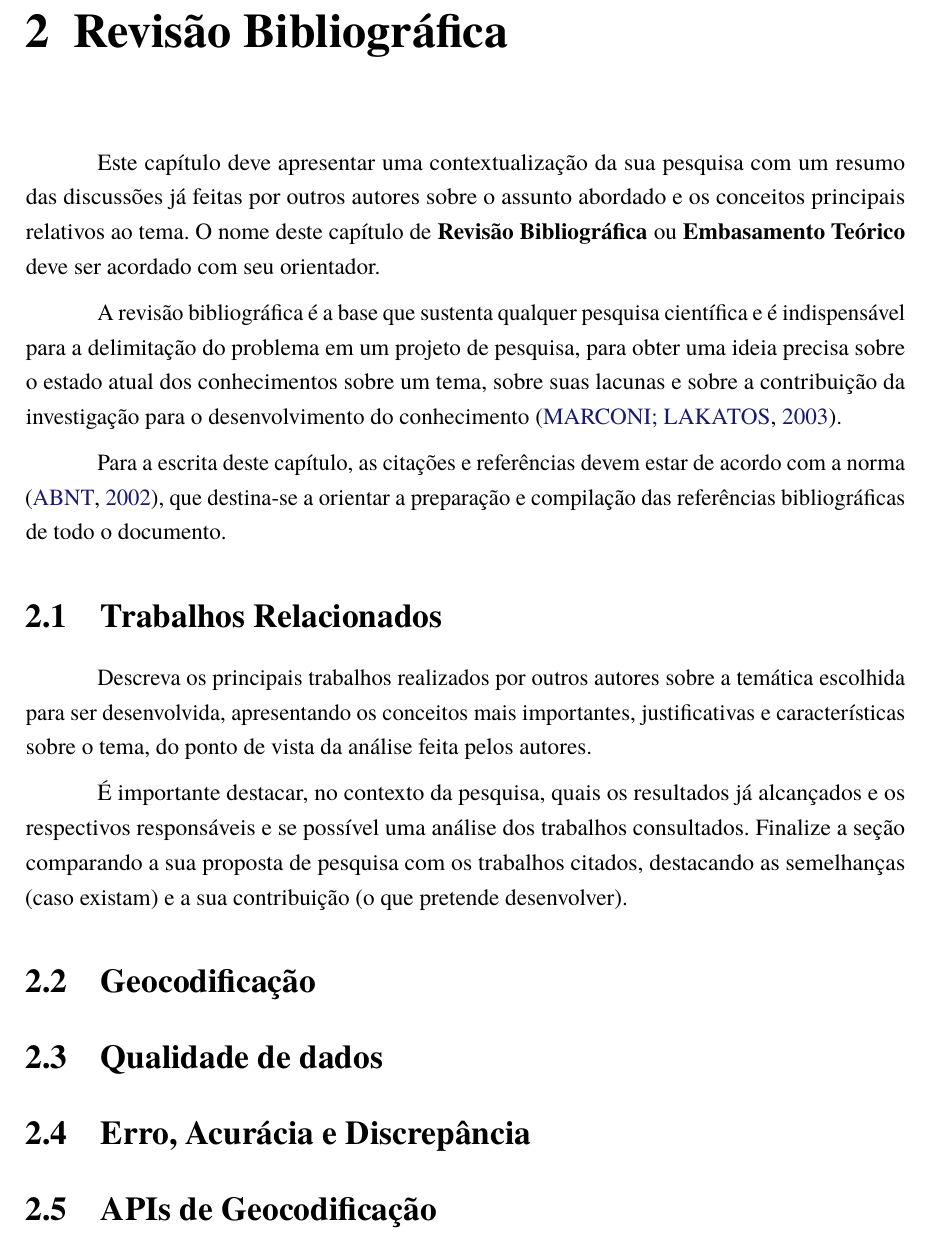
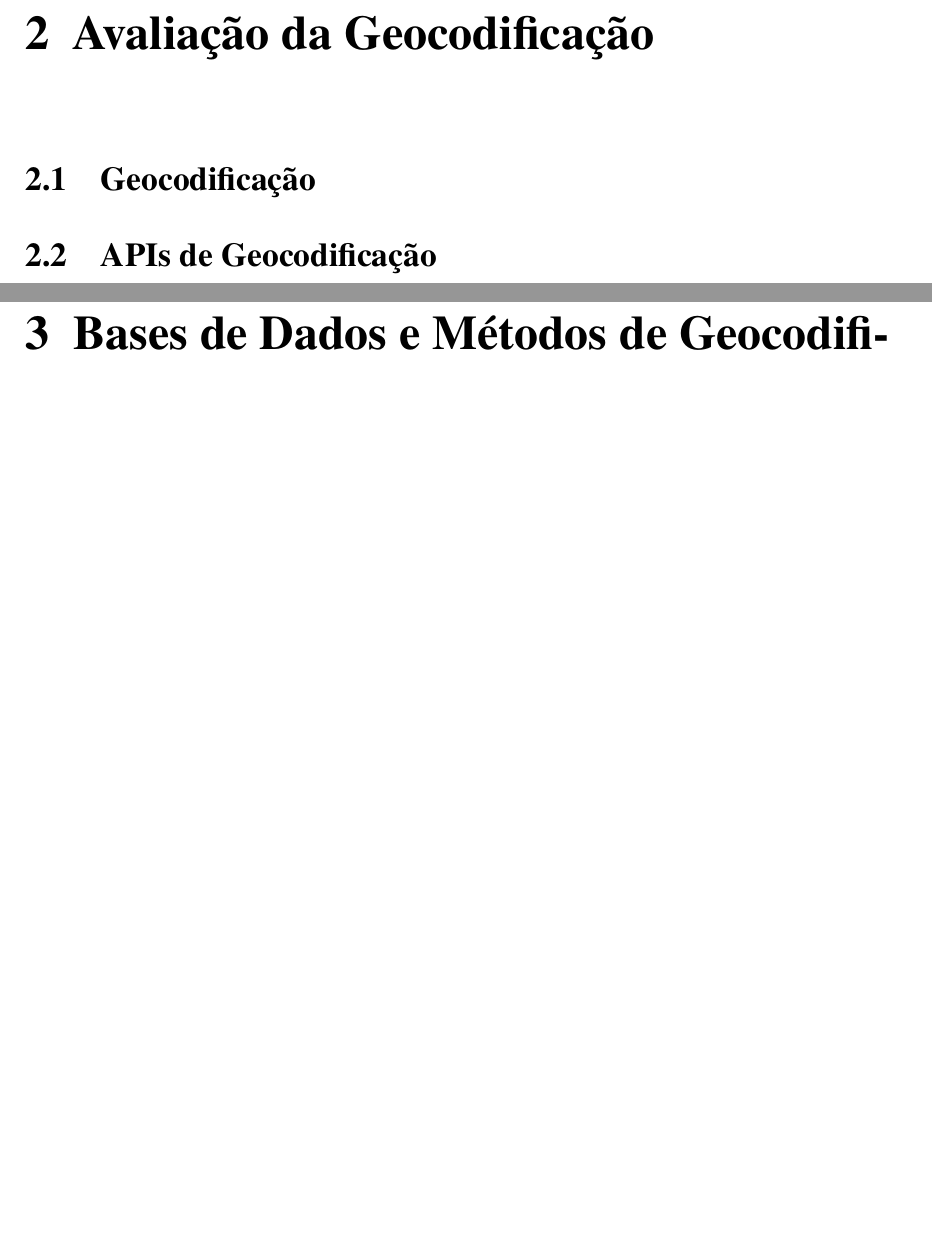
Before and after one commit to rcpsilva/UncertaintyQuantificationForGeocodingServices, a LaTeX thesis (UndergraduateThesis/Monografia.tex, which reads UndergraduateThesis/Capitulos/Cap2-RevisaoBibliografica.tex, UndergraduateThesis/Capitulos/Cap3-Desenvolvimento.tex): part of page 18 of 30 before the commit and two parts of pages 18 and 19 of 30 after it, the two joined at a grey line, cut at the place of the change, the shorter picture padded with empty space. Compiled offline with pdfLaTeX.

Commit message:
edited undergrad thesis

```diff
--- a/UndergraduateThesis/Capitulos/Cap2-RevisaoBibliografica.tex
+++ b/UndergraduateThesis/Capitulos/Cap2-RevisaoBibliografica.tex
@@ -1,22 +1,20 @@
-\chapter{Revisão Bibliográfica} \label{RevisaoBibliografica}
+\chapter{Avaliação da Geocodificação} \label{RevisaoBibliografica}
 
-Este capítulo deve apresentar uma contextualização da sua pesquisa com um resumo das discussões já feitas por outros autores sobre o assunto abordado e os conceitos principais relativos ao tema. O nome deste capítulo  de \textbf{Revisão Bibliográfica} ou \textbf{Embasamento Teórico} deve ser acordado com seu orientador.
+%Este capítulo deve apresentar uma contextualização da sua pesquisa com um resumo das discussões já feitas por outros autores sobre o assunto abordado e os conceitos principais relativos ao tema. O nome deste capítulo  de \textbf{Revisão Bibliográfica} ou \textbf{Embasamento Teórico} deve ser acordado com seu orientador.
 
-A revisão bibliográfica é a base que sustenta qualquer pesquisa científica e  é indispensável para a delimitação do problema em um projeto de pesquisa,  para obter uma ideia precisa sobre o estado atual dos conhecimentos sobre um tema, sobre suas lacunas e sobre a contribuição da investigação para o desenvolvimento do conhecimento \cite{marconi2003}.
+%A revisão bibliográfica é a base que sustenta qualquer pesquisa científica e  é indispensável para a delimitação do problema em um projeto de pesquisa,  para obter uma ideia precisa sobre o estado atual dos conhecimentos sobre um tema, sobre suas lacunas e sobre a contribuição da investigação para o desenvolvimento do conhecimento \cite{marconi2003}.
 
-Para a escrita deste capítulo, as citações e referências devem estar de acordo com a norma \cite{NBR6023:2002}, que destina-se a orientar a preparação e compilação das  referências bibliográficas de todo o documento.
+%Para a escrita deste capítulo, as citações e referências devem estar de acordo com a norma \cite{NBR6023:2002}, que destina-se a orientar a preparação e compilação das  referências bibliográficas de todo o documento.
 
-\section{Trabalhos Relacionados}
+%\section{Trabalhos Relacionados}
 
-Descreva os principais trabalhos realizados por outros autores sobre a temática escolhida para ser desenvolvida, apresentando os conceitos mais importantes, justificativas e características sobre o tema, do ponto de vista da análise feita pelos autores.
+%Descreva os principais trabalhos realizados por outros autores sobre a temática escolhida para ser desenvolvida, apresentando os conceitos mais importantes, justificativas e características sobre o tema, do ponto de vista da análise feita pelos autores.
 
-É importante destacar, no contexto da pesquisa, quais os resultados já alcançados e os respectivos responsáveis e se possível uma análise  dos trabalhos consultados. Finalize a seção comparando a sua proposta de pesquisa com os trabalhos citados, destacando as semelhanças (caso existam) e a sua contribuição (o que pretende desenvolver).
+%É importante destacar, no contexto da pesquisa, quais os resultados já alcançados e os respectivos responsáveis e se possível uma análise  dos trabalhos consultados. Finalize a seção comparando a sua proposta de pesquisa com os trabalhos citados, destacando as semelhanças (caso existam) e a sua contribuição (o que pretende desenvolver).
 
 
 \section{Geocodificação}
 
-\section{Qualidade de dados}
-
-\section{Erro, Acurácia e Discrepância}
+%\section{Qualidade de dados}
 
 \section{APIs de Geocodificação}
--- a/UndergraduateThesis/Capitulos/Cap3-Desenvolvimento.tex
+++ b/UndergraduateThesis/Capitulos/Cap3-Desenvolvimento.tex
@@ -1,4 +1,4 @@
-\chapter{Desenvolvimento} \label{desenvolvimento}
+\chapter{Bases de Dados e Métodos de Geocodificação e Avaliação} \label{desenvolvimento}
 
 
 Para avaliar a qualidade das APIs de geocodificação utilizadas no TerraLAB duas bases de dados padrão ouro foram usadas como referência. Chamaremos essas bases de Bases Gold. Com as bases, foi obtida a medida de erro e realizadas métricas diversas utilizando essa medida.
```
Also changed, not shown: UndergraduateThesis/Monografia.bbl, UndergraduateThesis/Monografia.pdf, UndergraduateThesis/Capitulos/Cap3-Desenvolvimento.tex (17 more changed lines), 13 other files.
